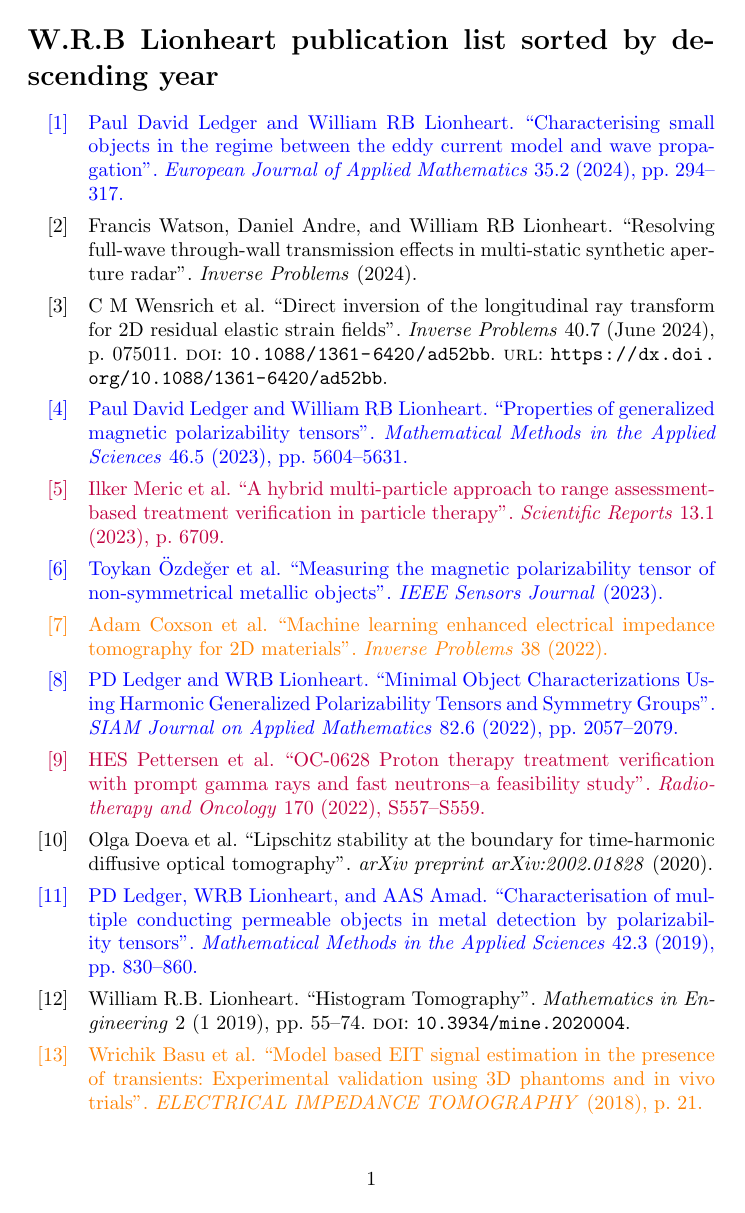
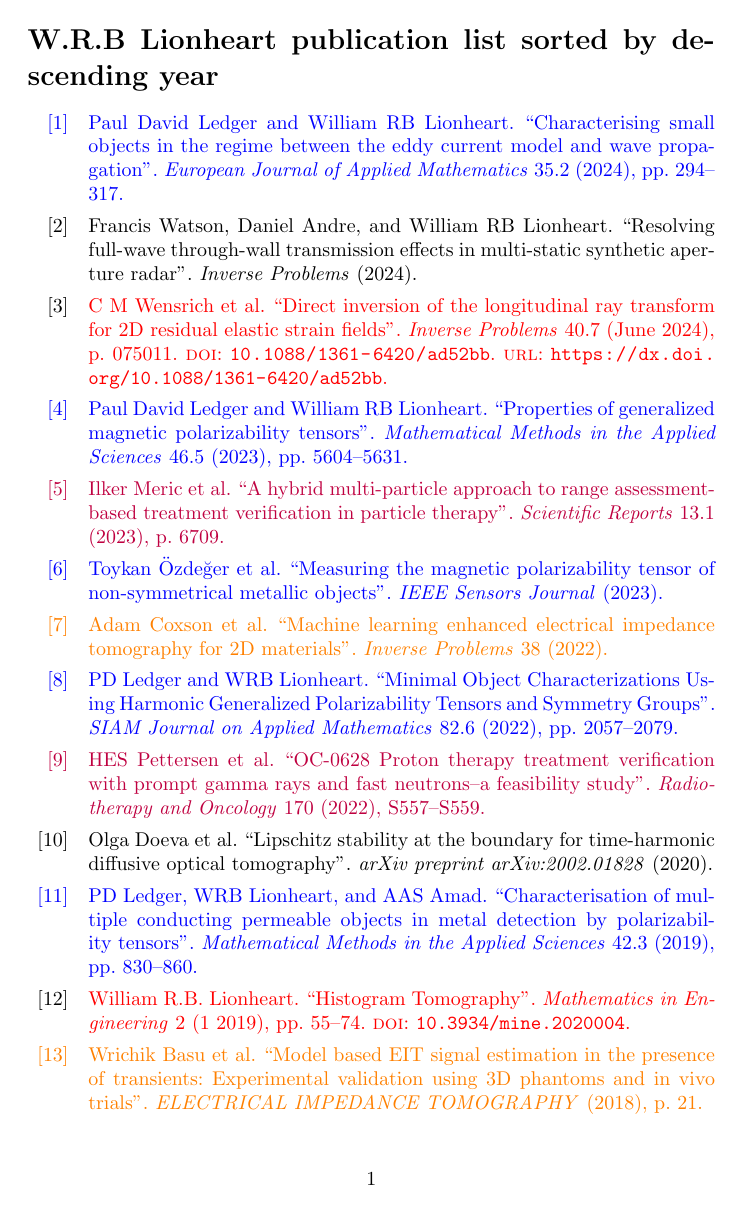
Before and after one commit to billlion/lionheartbibliography, a LaTeX document (BiblioBLreverse.tex): page 1 of 14. Compiled offline with pdfLaTeX.

Commit message:
Added PET/Proton category

```diff
--- a/BiblioBLreverse.tex
+++ b/BiblioBLreverse.tex
@@ -109,19 +109,32 @@ sorting=ydnt,defernumbers=true]{biblatex}%mod.
 \addtocategory{EIT}{basu2018model}
 \addtocategory{EIT}{wright201864}
 \addtocategory{EIT}{coxson2022machine}
+
+\DeclareBibliographyCategory{RT}
+\addtocategory{RT}{lionheart2007analysis}
+\addtocategory{RT}{Hammer2003applications}
+\addtocategory{RT}{hammer2004recent}
+\addtocategory{RT}{tomlinson2004development}
+\addtocategory{RT}{lionheart2009reconstruction}
+\addtocategory{RT}{lionheart2015diffraction}
+\addtocategory{RT}{webber2018three}
+\addtocategory{RT}{sales2018three}
+\addtocategory{RT}{kazantsev2018joint}
+\addtocategory{RT}{lionheart2019histogram}
+\addtocategory{RT}{wensrich2023direct}
+
+
 %arridge1998nonuniqueness
 %york2002custom
 %komarudin2003prototype
-%Hammer2003applications
-%hammer2004recent
-%tomlinson2004development
+
 %joshi2005inverse
-%lionheart2007analysis Liquid cr
+
 %polydorides2008forward
 %liu2008lemon
 %lionheart2008inverse
 %gaburro2009recovering
-%lionheart2009reconstruction  (polarization)
+
 %polydorides2009ocean
 %storteig2010current
 %kotasidis2010space PET
@@ -263,7 +276,9 @@ sorting=ydnt,defernumbers=true]{biblatex}%mod.
 			{\color{green}}% then
 			{\ifcategory{PET}%else if
 			  {\color{purple}} %else
-			  {} }
+			  {\ifcategory{RT}
+		      {\color{red}}}
+	          {} }
 		}% end if
 	}% end if
 }% end if
```
Also changed, not shown: BiblioBLreverse.tex (2 more changed lines).
